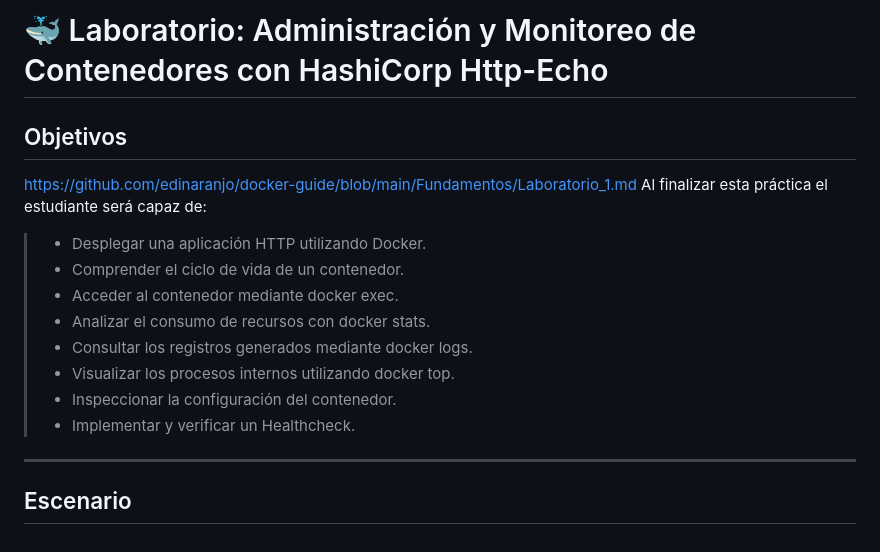
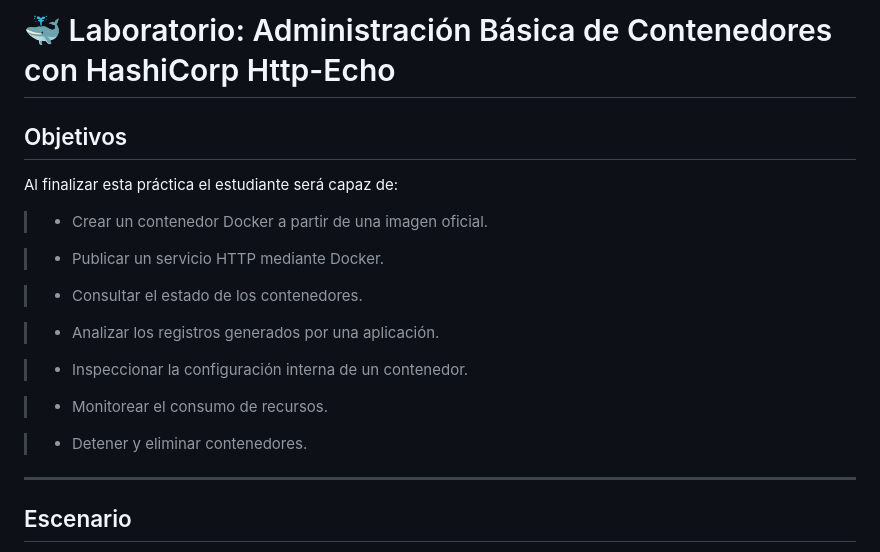
Before and after one commit to edinaranjo/docker-guide, a Markdown page: Fundamentos/Laboratorio_1.md, the part around the change. Drawn GitHub-style.

```diff
--- a/Fundamentos/Laboratorio_1.md
+++ b/Fundamentos/Laboratorio_1.md
@@ -1,17 +1,23 @@
-# 🐳 Laboratorio: Administración y Monitoreo de Contenedores con HashiCorp Http-Echo
+# 🐳 Laboratorio: Administración Básica de Contenedores con HashiCorp Http-Echo
+
 
 ## Objetivos
-https://github.com/edinaranjo/docker-guide/blob/main/Fundamentos/Laboratorio_1.md
+
 Al finalizar esta práctica el estudiante será capaz de:
 
->- Desplegar una aplicación HTTP utilizando Docker.
->- Comprender el ciclo de vida de un contenedor.
->- Acceder al contenedor mediante docker exec.
->- Analizar el consumo de recursos con docker stats.
->- Consultar los registros generados mediante docker logs.
->- Visualizar los procesos internos utilizando docker top.
->- Inspeccionar la configuración del contenedor.
->- Implementar y verificar un Healthcheck.
+>- Crear un contenedor Docker a partir de una imagen oficial.
+
+>- Publicar un servicio HTTP mediante Docker.
+
+>- Consultar el estado de los contenedores.
+
+>- Analizar los registros generados por una aplicación.
+
+>- Inspeccionar la configuración interna de un contenedor.
+
+>- Monitorear el consumo de recursos.
+
+>- Detener y eliminar contenedores.
 
 ---
 
```
